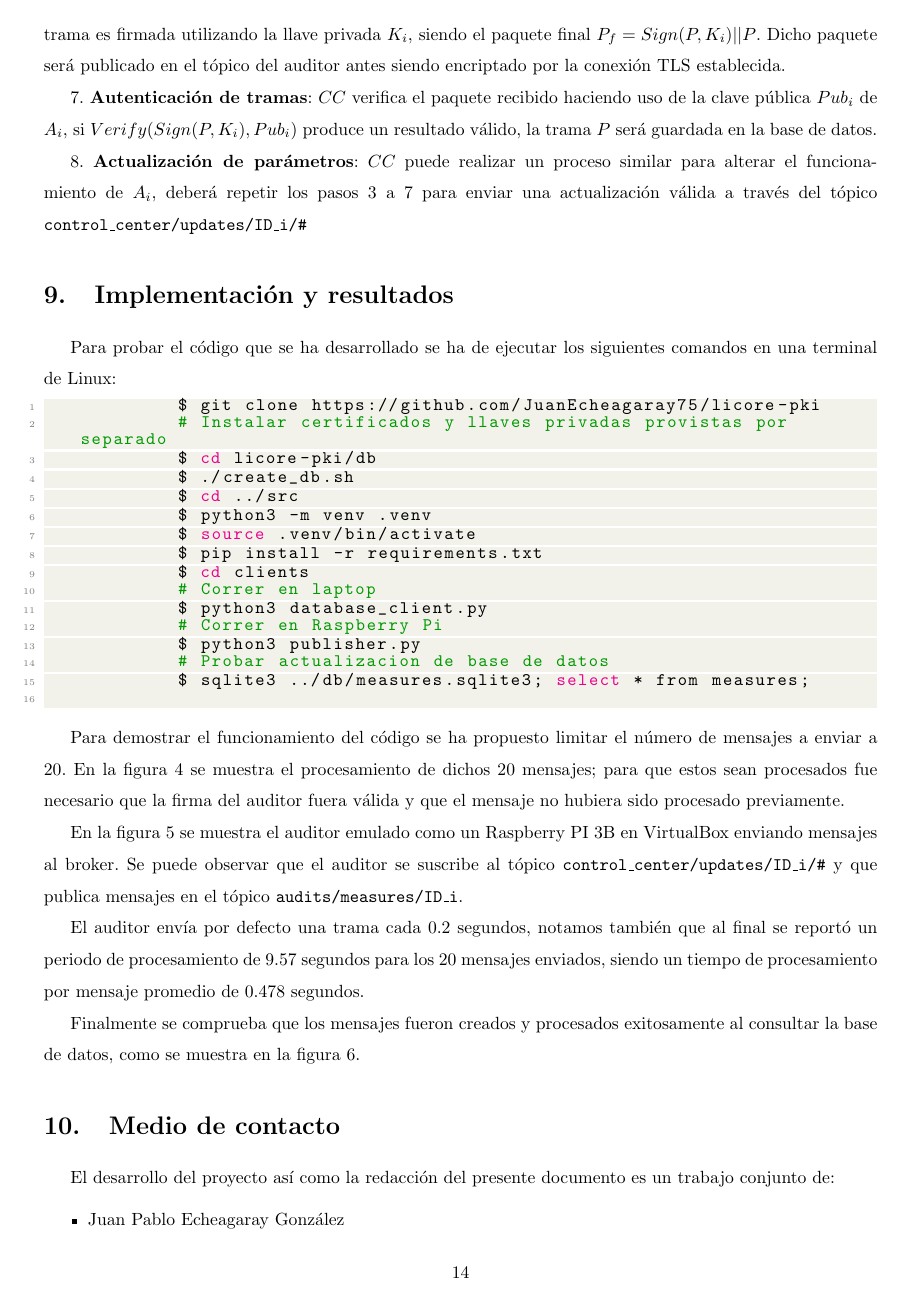
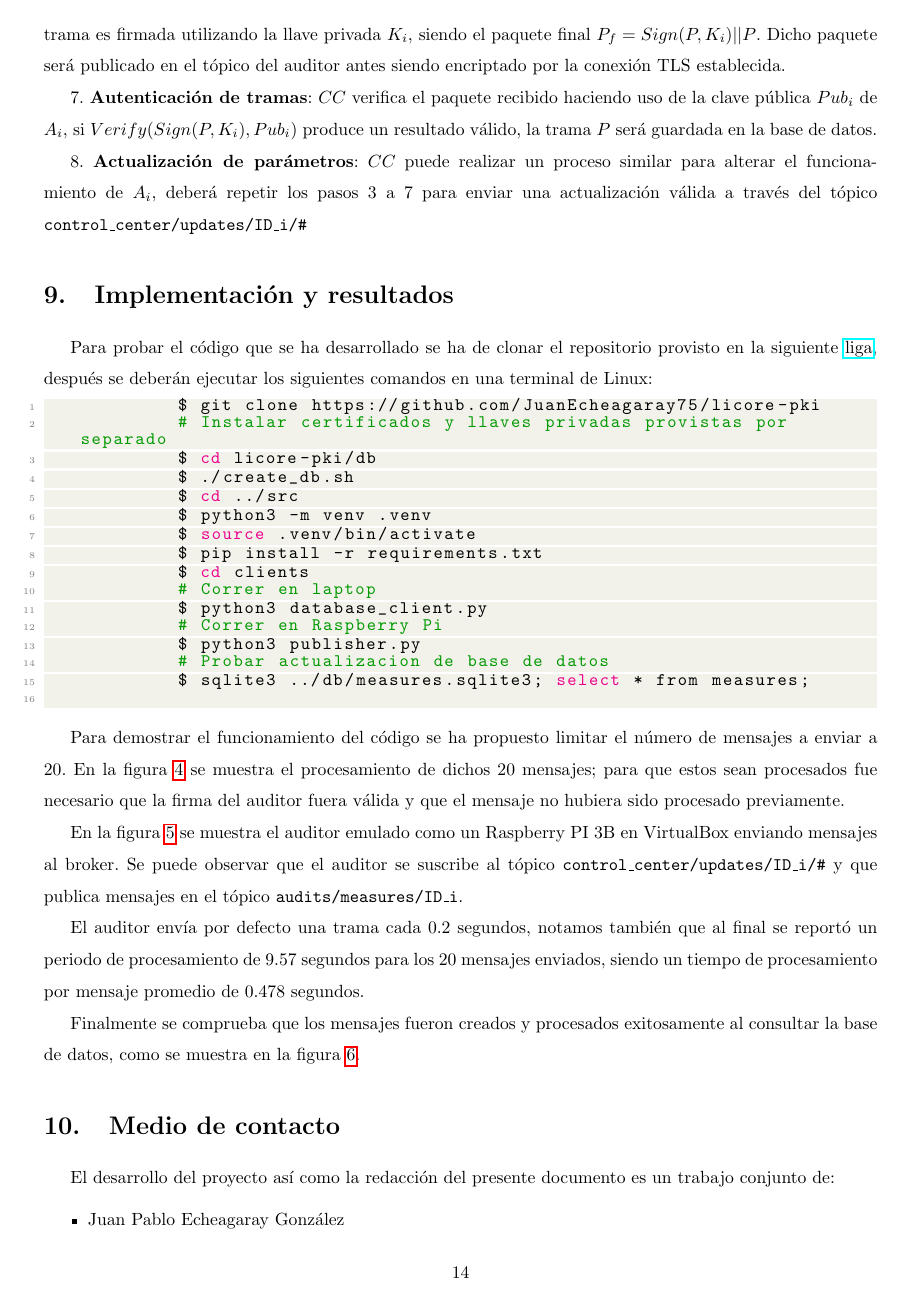
Before and after one commit to JuanEcheagaray75/licore-pki, a LaTeX document (docs/report/main.tex): page 15 of 19. Compiled offline with pdfLaTeX.

Commit message:
chore: aded repo link

```diff
--- a/docs/report/main.tex
+++ b/docs/report/main.tex
@@ -7,7 +7,7 @@
 \usepackage{graphicx}
 \usepackage{wrapfig}
 \usepackage[letterpaper, top=0.78in, bottom=0.78in, left=0.98in, right=0.98in]{geometry}
-\usepackage[hidelinks]{hyperref}
+\usepackage{hyperref}
 \usepackage{url}
 \usepackage{soul}
 \usepackage{tabularx}
@@ -425,7 +425,7 @@
 
     \section{Implementación y resultados}
 
-        Para probar el código que se ha desarrollado se ha de ejecutar los siguientes comandos en una terminal de Linux:
+        Para probar el código que se ha desarrollado se ha de clonar el repositorio provisto en la siguiente \href{https://github.com/JuanEcheagaray75/licore-pki}{liga}, después se deberán ejecutar los siguientes comandos en una terminal de Linux:
         \begin{lstlisting}[language=bash]
             $ git clone https://github.com/JuanEcheagaray75/licore-pki
             # Instalar certificados y llaves privadas provistas por separado
```
Also changed, not shown: docs/report/main.pdf.
